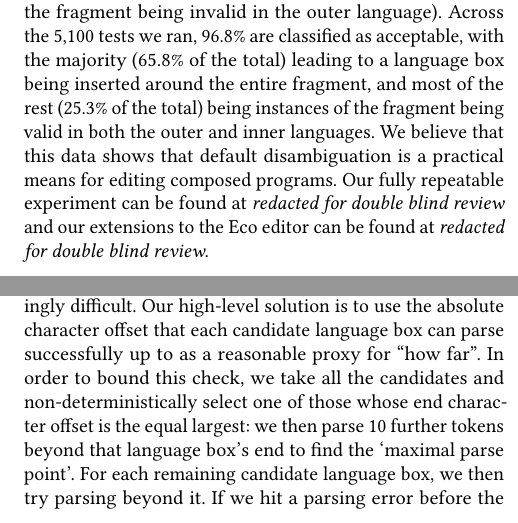
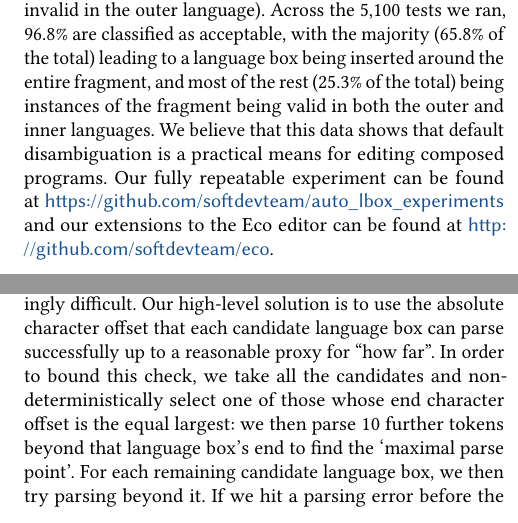
Before and after one commit to softdevteam/auto_lbox_paper, a LaTeX paper (auto_lbox.tex): two parts of the columns of pages 2 and 7 of 12, joined at a grey line, cut so that both start at the same text. Compiled offline with pdfLaTeX.

Commit message:
Issues found during read-through.

```diff
--- a/auto_lbox.tex
+++ b/auto_lbox.tex
@@ -306,9 +306,8 @@ around the entire fragment, and most of the rest (\breakdownallnovalid of the to
 being instances of the fragment being valid in both the outer and inner
 languages. We believe that this data shows that default disambiguation is
 a practical means for editing composed programs. Our fully
-repeatable experiment can be found at \emph{redacted for double blind review}
-and our extensions to the Eco editor can be found at \emph{redacted for double
-blind review}.
+repeatable experiment can be found at \url{https://github.com/softdevteam/auto\_lbox\_experiments}
+and our extensions to the Eco editor can be found at \url{http://github.com/softdevteam/eco}.
 
 
 \section{Background}
@@ -833,7 +832,7 @@ parts of the input, and since inserting different language boxes can change how
 much input subsequent tokens consume, finding a simple definition of ``how
 far'' is surprisingly difficult. Our high-level solution is to use the absolute
 character offset that each candidate language box can parse successfully up to
-as a reasonable proxy for ``how far''. In order to bound this check, we take
+a reasonable proxy for ``how far''. In order to bound this check, we take
 all the candidates and non-deterministically select one of those whose end character offset is the
 equal largest: we then parse 10 further tokens beyond that language box's end
 to find the `maximal parse point'. For each remaining candidate language
```
Also changed, not shown: auto_lbox.tex (6 more changed lines).
